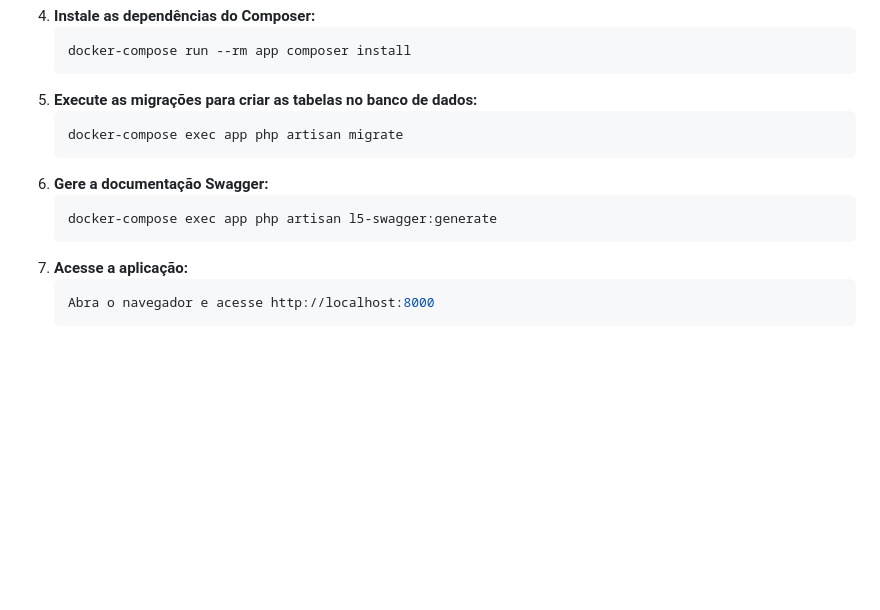
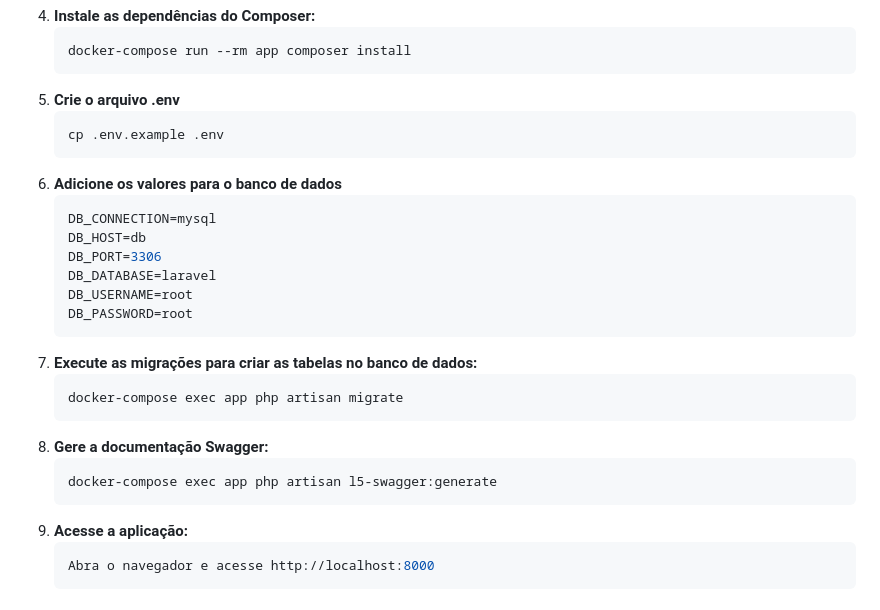
Before and after one commit to rapvalerio/77sol, a Markdown page: README.md, the part around the change. Rendered like a GitHub page; blank space fills up the shorter version.

Commit message:
novas instrucoes

````diff
--- a/README.md
+++ b/README.md
@@ -58,15 +58,28 @@ Siga as instruções abaixo para instalar e executar a aplicação usando Docker
     ```bash
     docker-compose run --rm app composer install
     ```
-5. **Execute as migrações para criar as tabelas no banco de dados:**
+5. **Crie o arquivo .env**
+    ```bash
+    cp .env.example .env
+    ```
+6. **Adicione os valores para o banco de dados**
+    ```bash
+    DB_CONNECTION=mysql
+    DB_HOST=db
+    DB_PORT=3306
+    DB_DATABASE=laravel
+    DB_USERNAME=root
+    DB_PASSWORD=root
+    ```
+7. **Execute as migrações para criar as tabelas no banco de dados:**
     ```bash
     docker-compose exec app php artisan migrate
     ```
-6. **Gere a documentação Swagger:**
+8. **Gere a documentação Swagger:**
     ```bash
     docker-compose exec app php artisan l5-swagger:generate
     ```
-7. **Acesse a aplicação:**
+9. **Acesse a aplicação:**
     ```bash
     Abra o navegador e acesse http://localhost:8000
     ```
````
